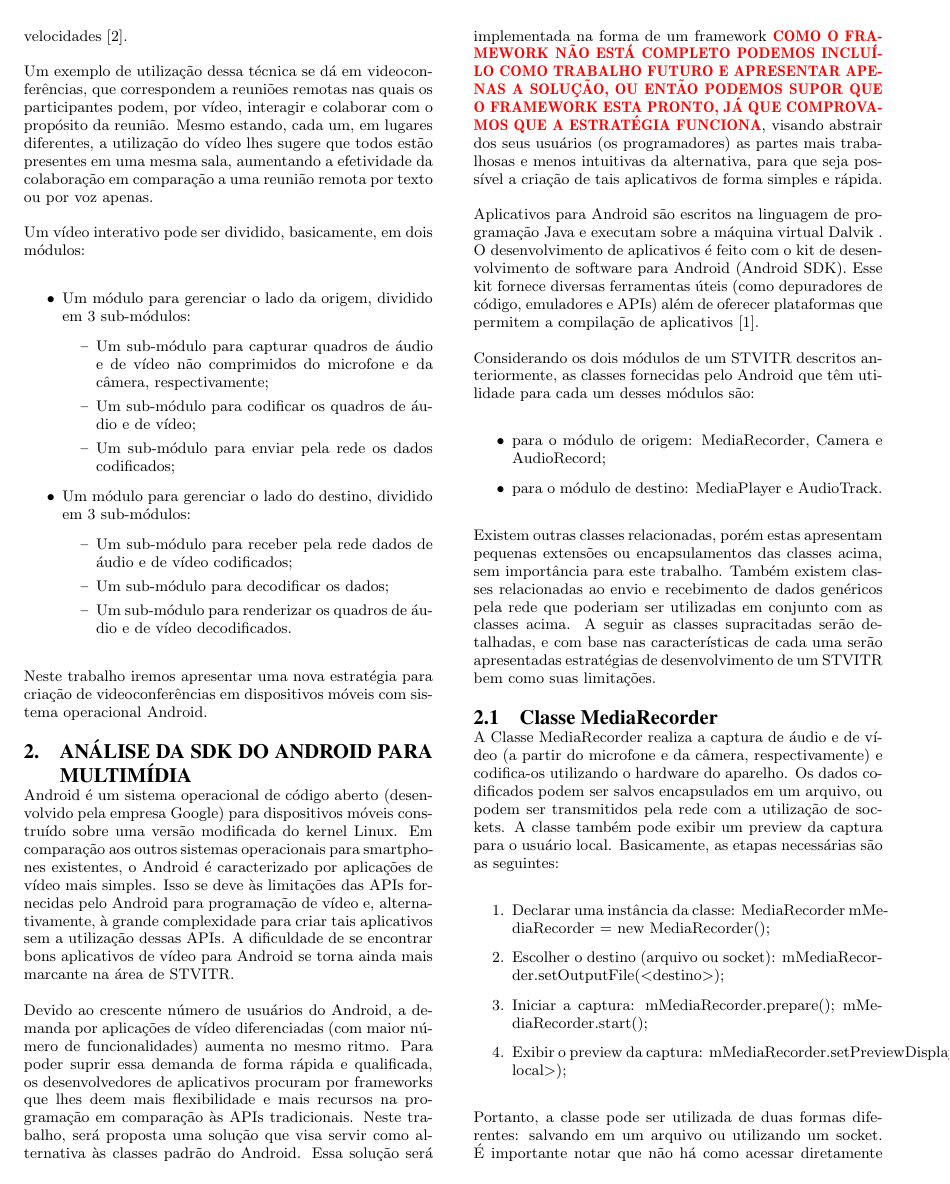
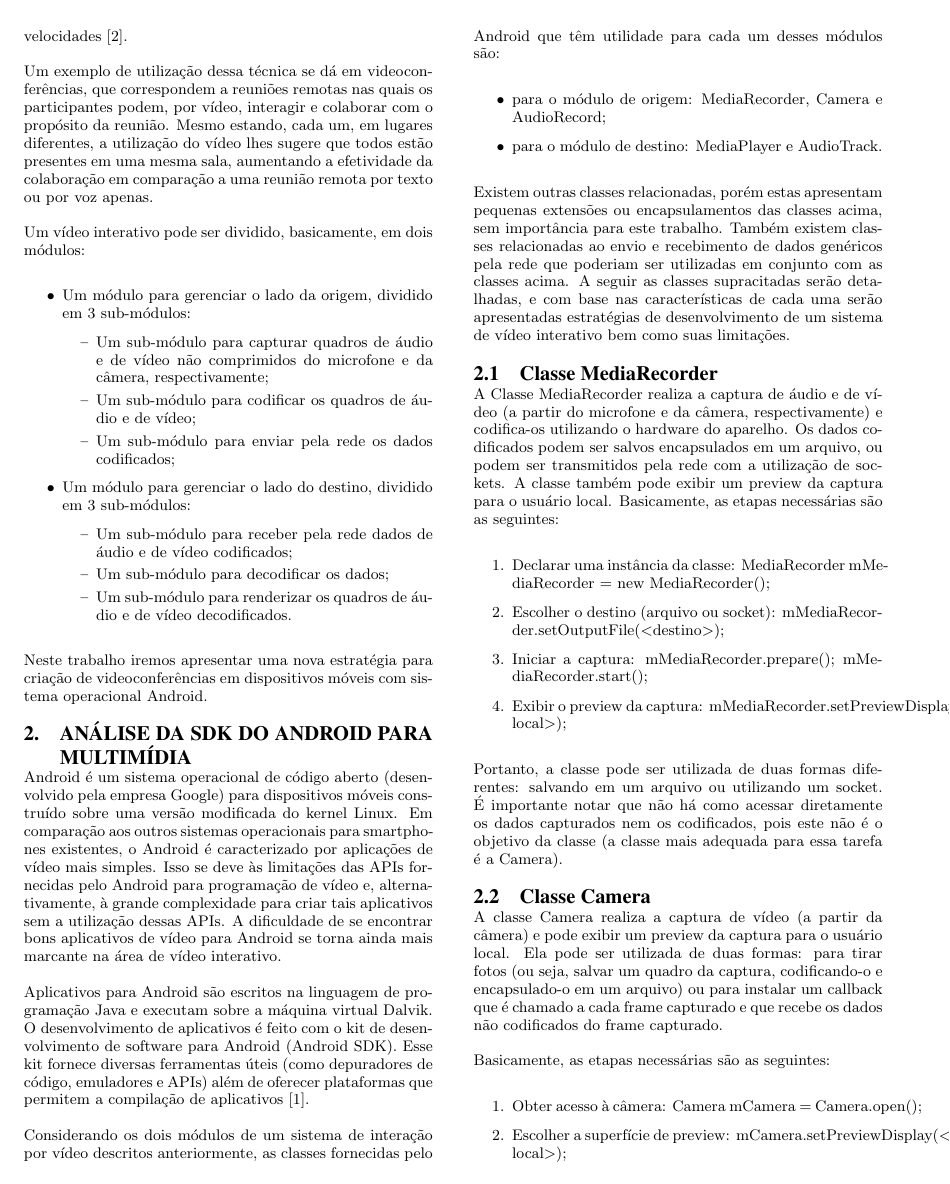
Before and after one commit to fcecagno/report, a LaTeX paper (paper.tex): page 2 of 9. Compiled offline with pdfLaTeX.

Commit message:
escrevendo

```diff
--- a/paper.tex
+++ b/paper.tex
@@ -149,19 +149,17 @@ Neste trabalho iremos apresentar uma nova estratégia para criação de videocon
 
 \section{Análise da SDK do Android para multimídia}
 
-Android é um sistema operacional de código aberto (desenvolvido pela empresa Google) para dispositivos móveis construído sobre uma versão modificada do kernel Linux. Em comparação aos outros sistemas operacionais para smartphones existentes, o Android é caracterizado por aplicações de vídeo mais simples. Isso se deve às limitações das APIs fornecidas pelo Android para programação de vídeo e, alternativamente, à grande complexidade para criar tais aplicativos sem a utilização dessas APIs. A dificuldade de se encontrar bons aplicativos de vídeo para Android se torna ainda mais marcante na área de STVITR.
+Android é um sistema operacional de código aberto (desenvolvido pela empresa Google) para dispositivos móveis construído sobre uma versão modificada do kernel Linux. Em comparação aos outros sistemas operacionais para smartphones existentes, o Android é caracterizado por aplicações de vídeo mais simples. Isso se deve às limitações das APIs fornecidas pelo Android para programação de vídeo e, alternativamente, à grande complexidade para criar tais aplicativos sem a utilização dessas APIs. A dificuldade de se encontrar bons aplicativos de vídeo para Android se torna ainda mais marcante na área de vídeo interativo.
 
-Devido ao crescente número de usuários do Android, a demanda por aplicações de vídeo diferenciadas (com maior número de funcionalidades) aumenta no mesmo ritmo. Para poder suprir essa demanda de forma rápida e qualificada, os desenvolvedores de aplicativos procuram por frameworks que lhes deem mais flexibilidade e mais recursos na programação em comparação às APIs tradicionais. Neste trabalho, será proposta uma solução que visa servir como alternativa às classes padrão do Android. Essa solução será implementada na forma de um framework \todo{como o framework não está completo podemos incluí-lo como trabalho futuro e apresentar apenas a solução, ou então podemos supor que o framework esta pronto, já que comprovamos que a estratégia funciona}, visando abstrair dos seus usuários (os programadores) as partes mais trabalhosas e menos intuitivas da alternativa, para que seja possível a criação de tais aplicativos de forma simples e rápida.
+Aplicativos para Android são escritos na linguagem de programação Java e executam sobre a máquina virtual Dalvik. O desenvolvimento de aplicativos é feito com o kit de desenvolvimento de software para Android (Android SDK). Esse kit fornece diversas ferramentas úteis (como depuradores de código, emuladores e APIs) além de oferecer plataformas que permitem a compilação de aplicativos \cite{ableson_2009}.
 
-Aplicativos para Android são escritos na linguagem de programação Java e executam sobre a máquina virtual Dalvik  . O desenvolvimento de aplicativos é feito com o kit de desenvolvimento de software para Android (Android SDK). Esse kit fornece diversas ferramentas úteis (como depuradores de código, emuladores e APIs) além de oferecer plataformas que permitem a compilação de aplicativos \cite{ableson_2009}.
-
-Considerando os dois módulos de um STVITR descritos anteriormente, as classes fornecidas pelo Android que têm utilidade para cada um desses módulos são:
+Considerando os dois módulos de um sistema de interação por vídeo descritos anteriormente, as classes fornecidas pelo Android que têm utilidade para cada um desses módulos são:
 \begin{itemize}
  \item para o módulo de origem: MediaRecorder, Camera e AudioRecord;
  \item para o módulo de destino: MediaPlayer e AudioTrack.
 \end{itemize}
 
-Existem outras classes relacionadas, porém estas apresentam pequenas extensões ou encapsulamentos das classes acima, sem importância para este trabalho. Também existem classes relacionadas ao envio e recebimento de dados genéricos pela rede que poderiam ser utilizadas em conjunto com as classes acima. A seguir as classes supracitadas serão detalhadas, e com base nas características de cada uma serão apresentadas estratégias de desenvolvimento de um STVITR bem como suas limitações.
+Existem outras classes relacionadas, porém estas apresentam pequenas extensões ou encapsulamentos das classes acima, sem importância para este trabalho. Também existem classes relacionadas ao envio e recebimento de dados genéricos pela rede que poderiam ser utilizadas em conjunto com as classes acima. A seguir as classes supracitadas serão detalhadas, e com base nas características de cada uma serão apresentadas estratégias de desenvolvimento de um sistema de vídeo interativo bem como suas limitações.
 
 \subsection{Classe MediaRecorder}
 A Classe MediaRecorder realiza a captura de áudio e de vídeo (a partir do microfone e da câmera, respectivamente) e codifica-os utilizando o hardware do aparelho. Os dados codificados podem ser salvos encapsulados em um arquivo, ou podem ser transmitidos pela rede com a utilização de sockets. A classe também pode exibir um preview da captura para o usuário local.
```
Also changed, not shown: paper.tex (7 more changed lines), 1 other file.
